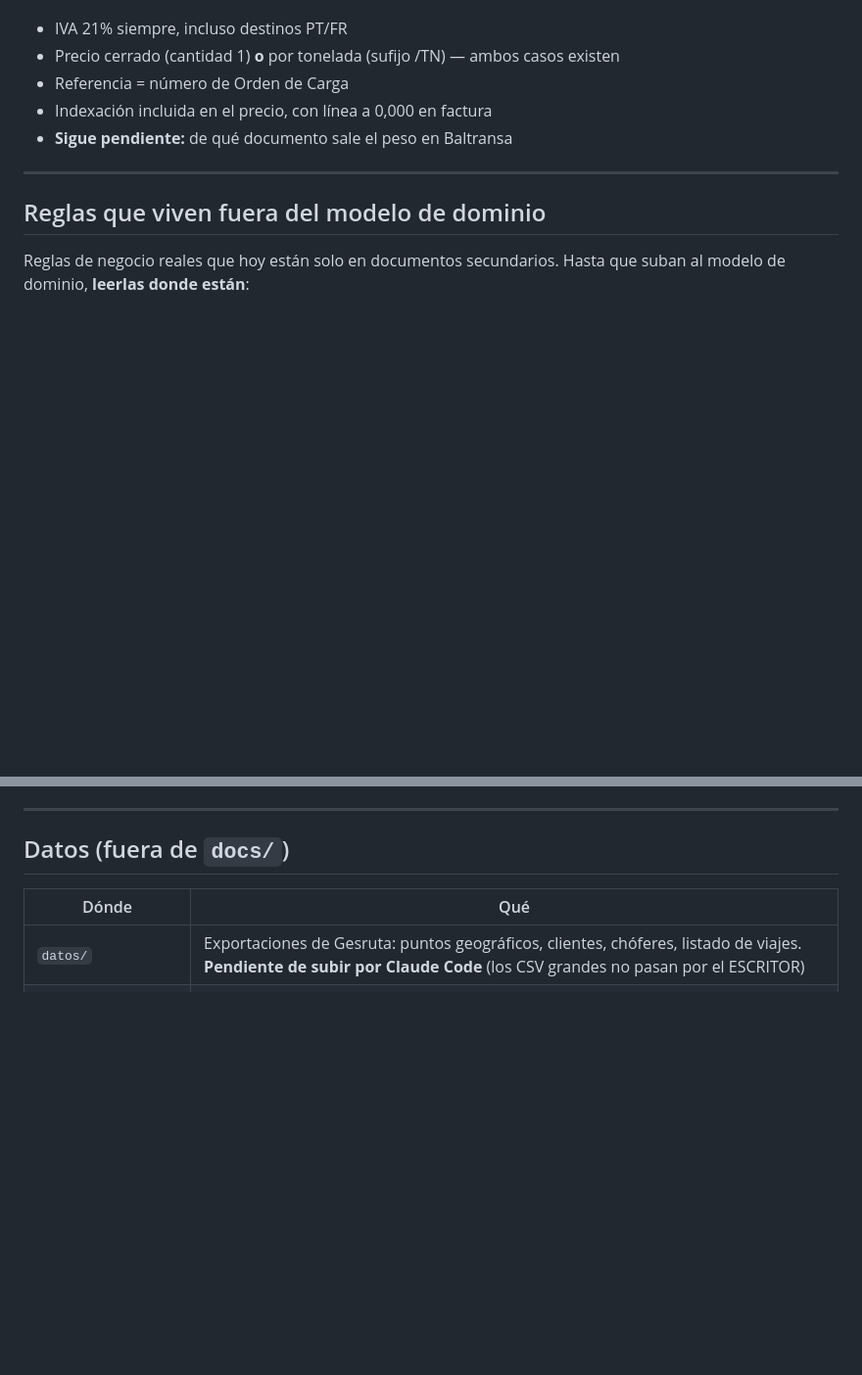
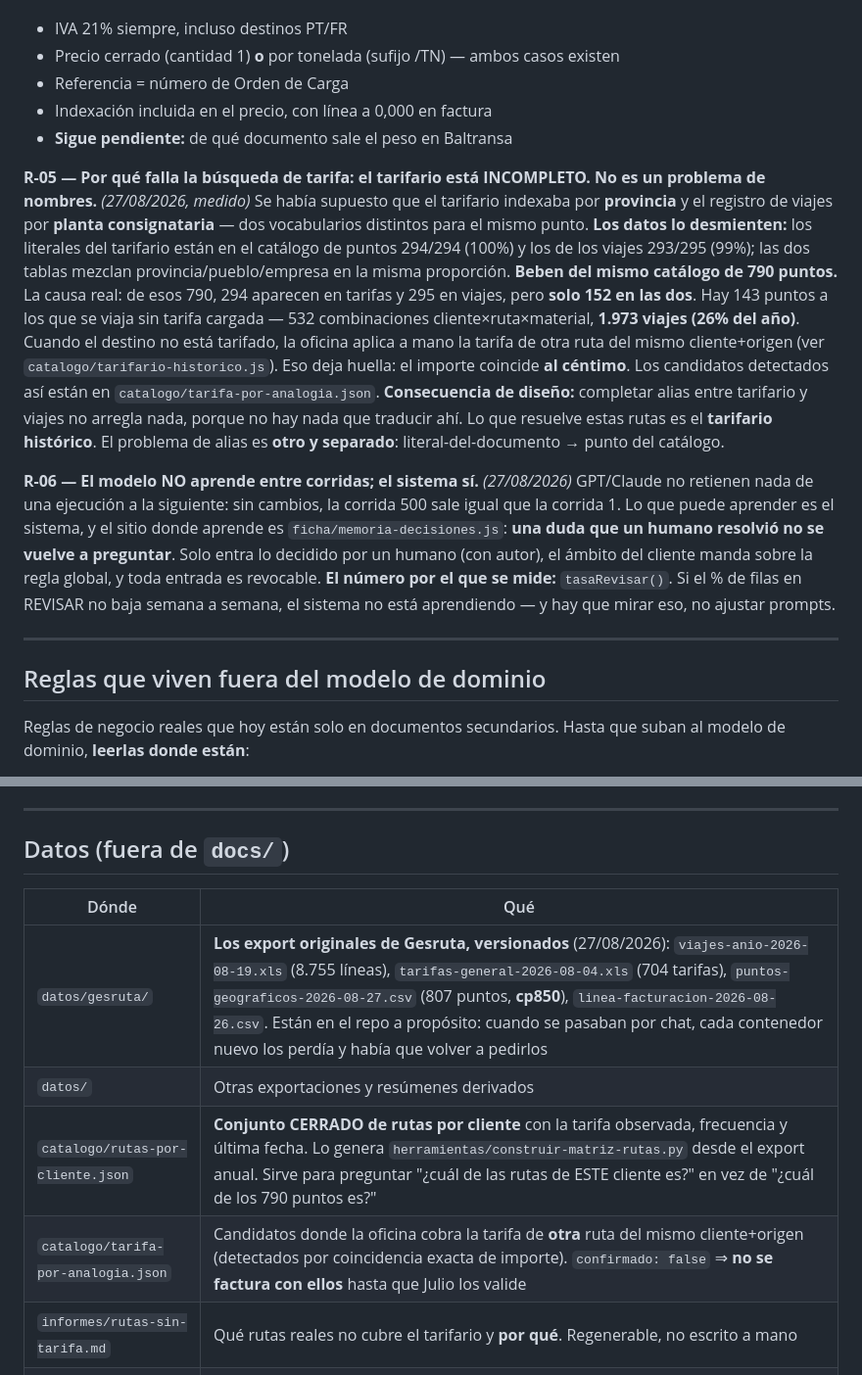
Before and after one commit to julionotaro/Transliquidos_Estevez, a Markdown page: docs/INDICE.md, 2 parts joined by grey strips. Shown at 98% size. Rendered like a GitHub page; blank space fills up the shorter version.

Commit message:
Registra en el INDICE el diagnostico corregido y la memoria de decisiones
Regla del repo (CLAUDE.md, PASO 2): un hallazgo que no entra en el indice deja de
existir a efectos practicos. Estos dos son justamente los que no pueden perderse.

R-05 — por que falla la tarifa. Deja escrito que la hipotesis de "dos
vocabularios" era falsa y cual es la causa medida, para que nadie vuelva a
gastar sesiones cargando alias entre tarifario y viajes: ahi no hay nada que
traducir. El problema de alias es otro y separado (literal del documento ->
punto del catalogo).

R-06 — el modelo no aprende entre corridas; el sistema si. Con el numero que lo
mide, para que "REVISAR no baja" sea una observacion verificable y no una
sensacion.

Ademas quedan indexados los export de Gesruta ya versionados en datos/gesruta/ y
las dos salidas regenerables (rutas-por-cliente.json, tarifa-por-analogia.json,
informes/rutas-sin-tarifa.md).

```diff
--- a/docs/INDICE.md
+++ b/docs/INDICE.md
@@ -126,6 +126,16 @@ Esa matriz deja Baltransa como "pendiente" en porte/IVA, peso, referencia y prec
 - Indexación incluida en el precio, con línea a 0,000 en factura
 - **Sigue pendiente:** de qué documento sale el peso en Baltransa
 
+**R-05 — Por qué falla la búsqueda de tarifa: el tarifario está INCOMPLETO. No es un problema de nombres.** *(27/08/2026, medido)*
+Se había supuesto que el tarifario indexaba por **provincia** y el registro de viajes por **planta consignataria** — dos vocabularios distintos para el mismo punto. **Los datos lo desmienten:** los literales del tarifario están en el catálogo de puntos 294/294 (100%) y los de los viajes 293/295 (99%); las dos tablas mezclan provincia/pueblo/empresa en la misma proporción. **Beben del mismo catálogo de 790 puntos.**
+La causa real: de esos 790, 294 aparecen en tarifas y 295 en viajes, pero **solo 152 en las dos**. Hay 143 puntos a los que se viaja sin tarifa cargada — 532 combinaciones cliente×ruta×material, **1.973 viajes (26% del año)**.
+Cuando el destino no está tarifado, la oficina aplica a mano la tarifa de otra ruta del mismo cliente+origen (ver `catalogo/tarifario-historico.js`). Eso deja huella: el importe coincide **al céntimo**. Los candidatos detectados así están en `catalogo/tarifa-por-analogia.json`.
+**Consecuencia de diseño:** completar alias entre tarifario y viajes no arregla nada, porque no hay nada que traducir ahí. Lo que resuelve estas rutas es el **tarifario histórico**. El problema de alias es **otro y separado**: literal-del-documento → punto del catálogo.
+
+**R-06 — El modelo NO aprende entre corridas; el sistema sí.** *(27/08/2026)*
+GPT/Claude no retienen nada de una ejecución a la siguiente: sin cambios, la corrida 500 sale igual que la corrida 1. Lo que puede aprender es el sistema, y el sitio donde aprende es `ficha/memoria-decisiones.js`: **una duda que un humano resolvió no se vuelve a preguntar**. Solo entra lo decidido por un humano (con autor), el ámbito del cliente manda sobre la regla global, y toda entrada es revocable.
+**El número por el que se mide:** `tasaRevisar()`. Si el % de filas en REVISAR no baja semana a semana, el sistema no está aprendiendo — y hay que mirar eso, no ajustar prompts.
+
 ---
 
 ## Reglas que viven fuera del modelo de dominio
@@ -149,7 +159,11 @@ Reglas de negocio reales que hoy están solo en documentos secundarios. Hasta qu
 
 | Dónde | Qué |
 |---|---|
-| `datos/` | Exportaciones de Gesruta: puntos geográficos, clientes, chóferes, listado de viajes. **Pendiente de subir por Claude Code** (los CSV grandes no pasan por el ESCRITOR) |
+| `datos/gesruta/` | **Los export originales de Gesruta, versionados** (27/08/2026): `viajes-anio-2026-08-19.xls` (8.755 líneas), `tarifas-general-2026-08-04.xls` (704 tarifas), `puntos-geograficos-2026-08-27.csv` (807 puntos, **cp850**), `linea-facturacion-2026-08-26.csv`. Están en el repo a propósito: cuando se pasaban por chat, cada contenedor nuevo los perdía y había que volver a pedirlos |
+| `datos/` | Otras exportaciones y resúmenes derivados |
+| `catalogo/rutas-por-cliente.json` | **Conjunto CERRADO de rutas por cliente** con la tarifa observada, frecuencia y última fecha. Lo genera `herramientas/construir-matriz-rutas.py` desde el export anual. Sirve para preguntar "¿cuál de las rutas de ESTE cliente es?" en vez de "¿cuál de los 790 puntos es?" |
+| `catalogo/tarifa-por-analogia.json` | Candidatos donde la oficina cobra la tarifa de **otra** ruta del mismo cliente+origen (detectados por coincidencia exacta de importe). `confirmado: false` ⇒ **no se factura con ellos** hasta que Julio los valide |
+| `informes/rutas-sin-tarifa.md` | Qué rutas reales no cubre el tarifario y **por qué**. Regenerable, no escrito a mano |
 | Tabla `tarifas` (n8n) | Tarifas por cliente y ruta. No van a Git |
 | Tabla `indexacion` (n8n) | Tramos de indexación por grupo y fecha. No van a Git |
 | Tabla `viajes` (n8n) | Viajes leídos por la ingesta |
```
Also changed, not shown: other parts of docs/INDICE.md (+1 -1 lines).
